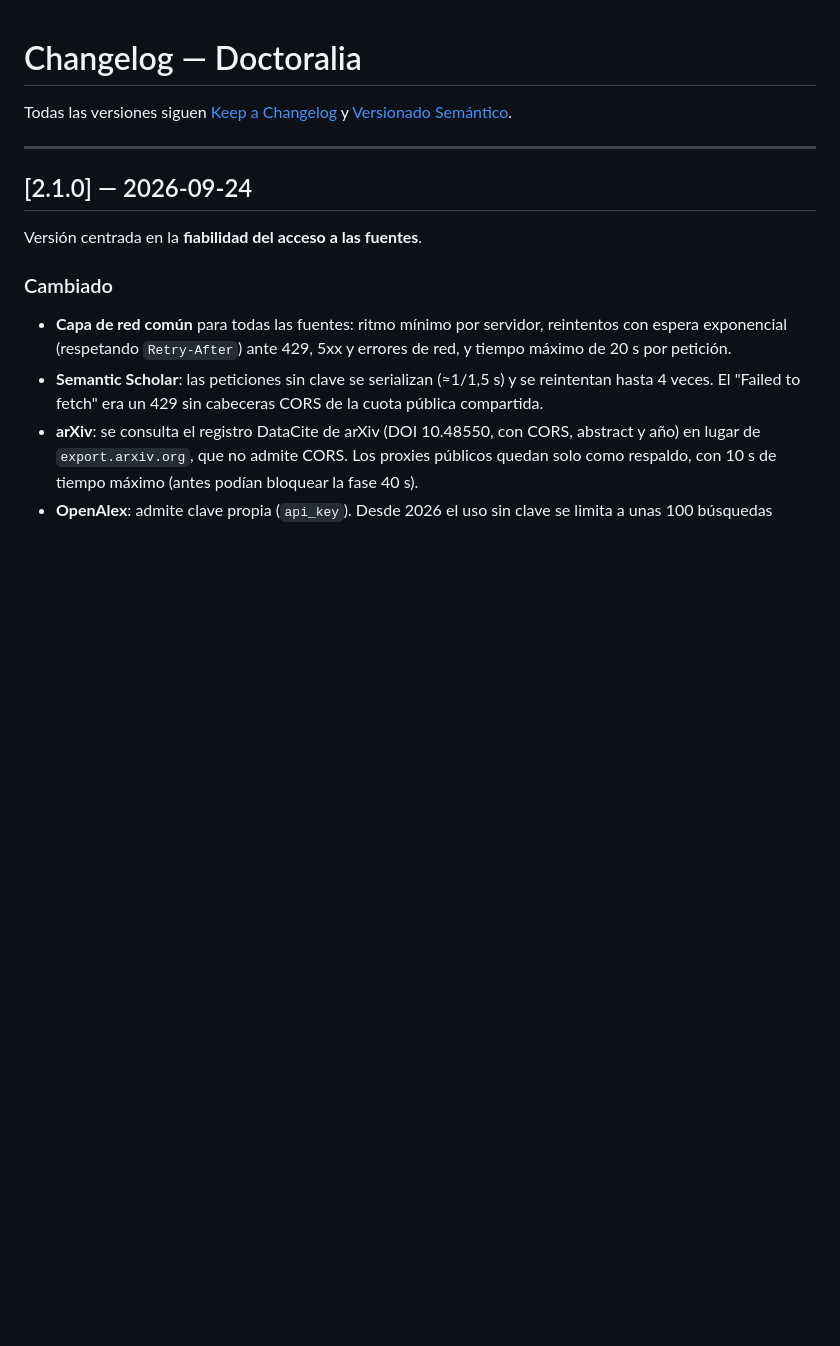
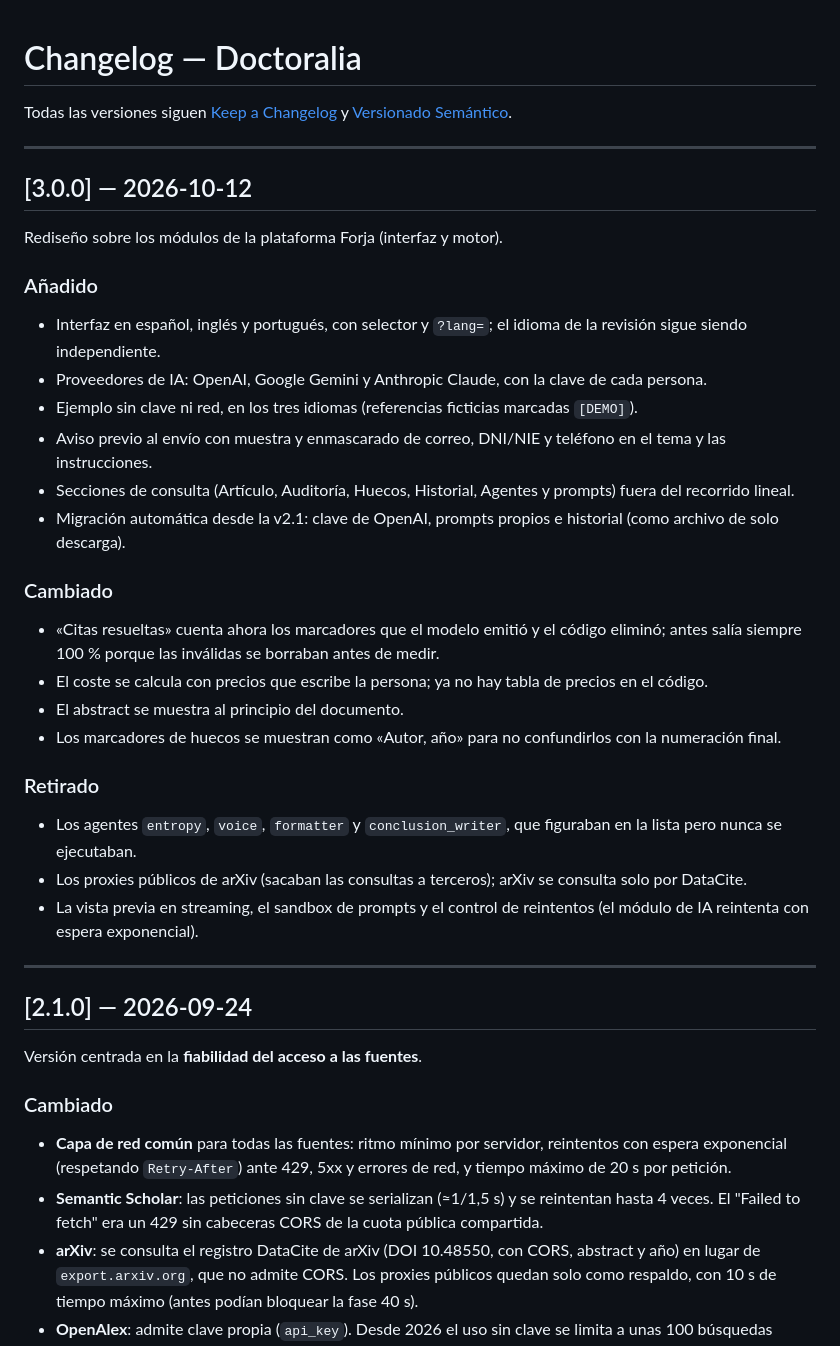
Before and after one commit to fborrasumh/doctoralia, a Markdown page: CHANGELOG.md, the part around the change. GitHub-like rendering; blank space fills up the shorter version.

Commit message:
CHANGELOG: v3.0.0

```diff
--- a/CHANGELOG.md
+++ b/CHANGELOG.md
@@ -2,6 +2,31 @@
 
 Todas las versiones siguen [Keep a Changelog](https://keepachangelog.com/es/1.1.0/)
 y [Versionado Semántico](https://semver.org/lang/es/).
+
+---
+
+## [3.0.0] — 2026-10-12
+
+Rediseño sobre los módulos de la plataforma Forja (interfaz y motor).
+
+### Añadido
+- Interfaz en español, inglés y portugués, con selector y `?lang=`; el idioma de la revisión sigue siendo independiente.
+- Proveedores de IA: OpenAI, Google Gemini y Anthropic Claude, con la clave de cada persona.
+- Ejemplo sin clave ni red, en los tres idiomas (referencias ficticias marcadas `[DEMO]`).
+- Aviso previo al envío con muestra y enmascarado de correo, DNI/NIE y teléfono en el tema y las instrucciones.
+- Secciones de consulta (Artículo, Auditoría, Huecos, Historial, Agentes y prompts) fuera del recorrido lineal.
+- Migración automática desde la v2.1: clave de OpenAI, prompts propios e historial (como archivo de solo descarga).
+
+### Cambiado
+- «Citas resueltas» cuenta ahora los marcadores que el modelo emitió y el código eliminó; antes salía siempre 100 % porque las inválidas se borraban antes de medir.
+- El coste se calcula con precios que escribe la persona; ya no hay tabla de precios en el código.
+- El abstract se muestra al principio del documento.
+- Los marcadores de huecos se muestran como «Autor, año» para no confundirlos con la numeración final.
+
+### Retirado
+- Los agentes `entropy`, `voice`, `formatter` y `conclusion_writer`, que figuraban en la lista pero nunca se ejecutaban.
+- Los proxies públicos de arXiv (sacaban las consultas a terceros); arXiv se consulta solo por DataCite.
+- La vista previa en streaming, el sandbox de prompts y el control de reintentos (el módulo de IA reintenta con espera exponencial).
 
 ---
 
```
